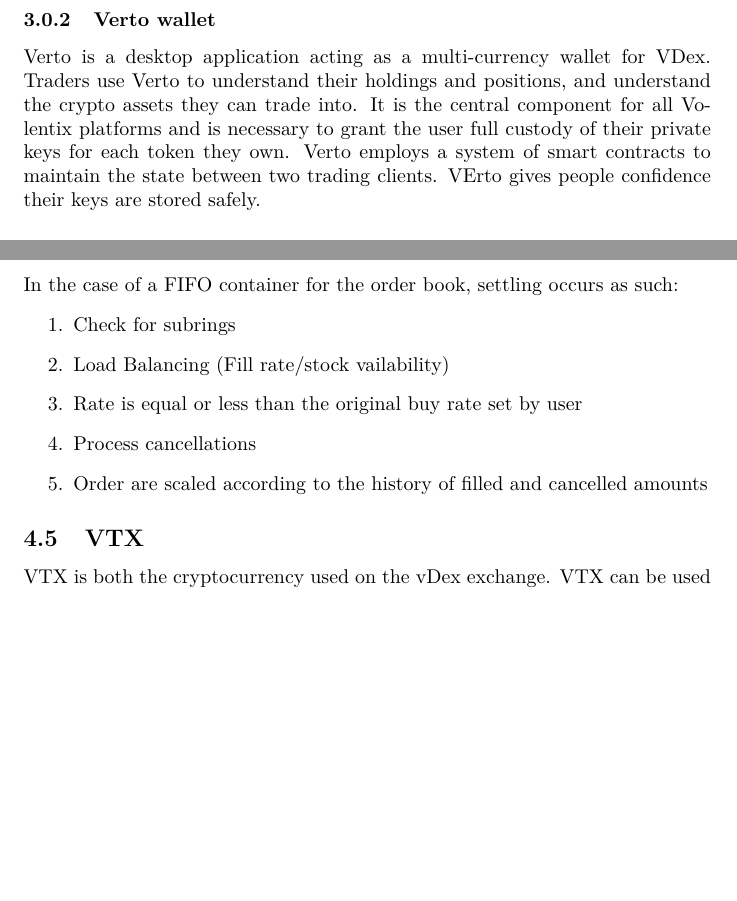
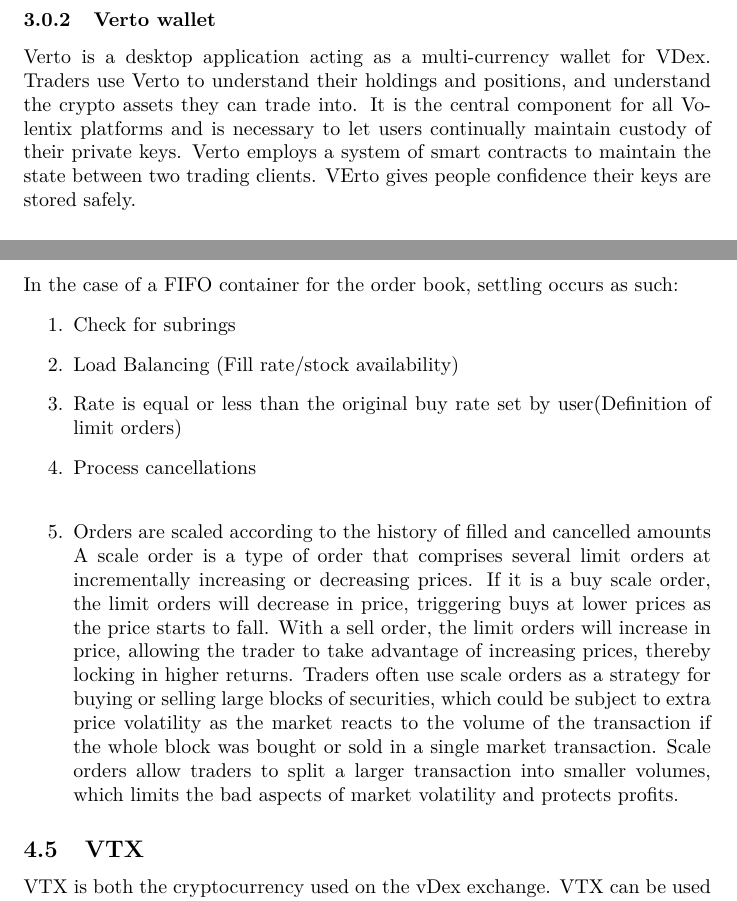
Before and after one commit to Volentix/documentation, a LaTeX paper (VDexWhitePaperTech.tex): two parts of pages 5 and 11 of 21 before the commit and two parts of pages 5 and 11 of 22 after it, joined at a grey line, cut so that both start at the same text, the shorter picture padded with empty space. Compiled offline with pdfLaTeX.

Commit message:
add version 6.1

```diff
--- a/VDexWhitePaperTech.tex
+++ b/VDexWhitePaperTech.tex
@@ -90,7 +90,7 @@
 Venue brings users intpo the system.
 \end{enumerate}
 \subsubsection {Verto wallet}
-Verto is a desktop application acting as a multi-currency wallet for VDex. Traders use Verto to understand their holdings and positions, and understand the crypto assets they can trade into. It is the central component for all Volentix platforms and is necessary to grant the user full custody of their private keys for each token they own.
+Verto is a desktop application acting as a multi-currency wallet for VDex. Traders use Verto to understand their holdings and positions, and understand the crypto assets they can trade into. It is the central component for all Volentix platforms and is necessary to let users continually maintain custody of their private keys.
 Verto employs a system of smart contracts to maintain the state between two trading clients.
 VErto gives people confidence their keys are stored safely.
 
@@ -310,10 +310,15 @@
 settling occurs as such:
 \begin{enumerate}
 	\item Check for subrings
-	\item Load Balancing (Fill rate/stock vailability)
-	\item Rate is equal or less than the original buy rate set by user
-	\item Process cancellations
-	\item Order are scaled according to the history of filled and cancelled amounts
+	\item Load Balancing (Fill rate/stock availability)
+	\item Rate is equal or less than the original buy rate set by user(Definition of limit orders)
+	\item Process cancellations\\
+	\item Orders are scaled according to the history of filled and cancelled amounts\\
+	A scale order is a type of order that comprises several limit orders at incrementally increasing or decreasing prices. If it is a buy scale order, the limit orders will decrease in price, triggering buys at lower prices as the price starts to fall. With a sell order, the limit orders will increase in price, allowing the trader to take advantage of increasing prices, thereby locking in higher returns.
+	Traders often use scale orders as a strategy for buying or selling large blocks of securities, which could be subject to extra price volatility as the market reacts to the volume of the transaction if the whole block was bought or sold in a single market transaction. Scale orders allow traders to split a larger transaction into smaller volumes, which limits the bad aspects of market volatility and protects profits.
+
+
+
 \end{enumerate}
 
 
```
Also changed, not shown: VDexWhitePaperv0.61.pdf (added).
